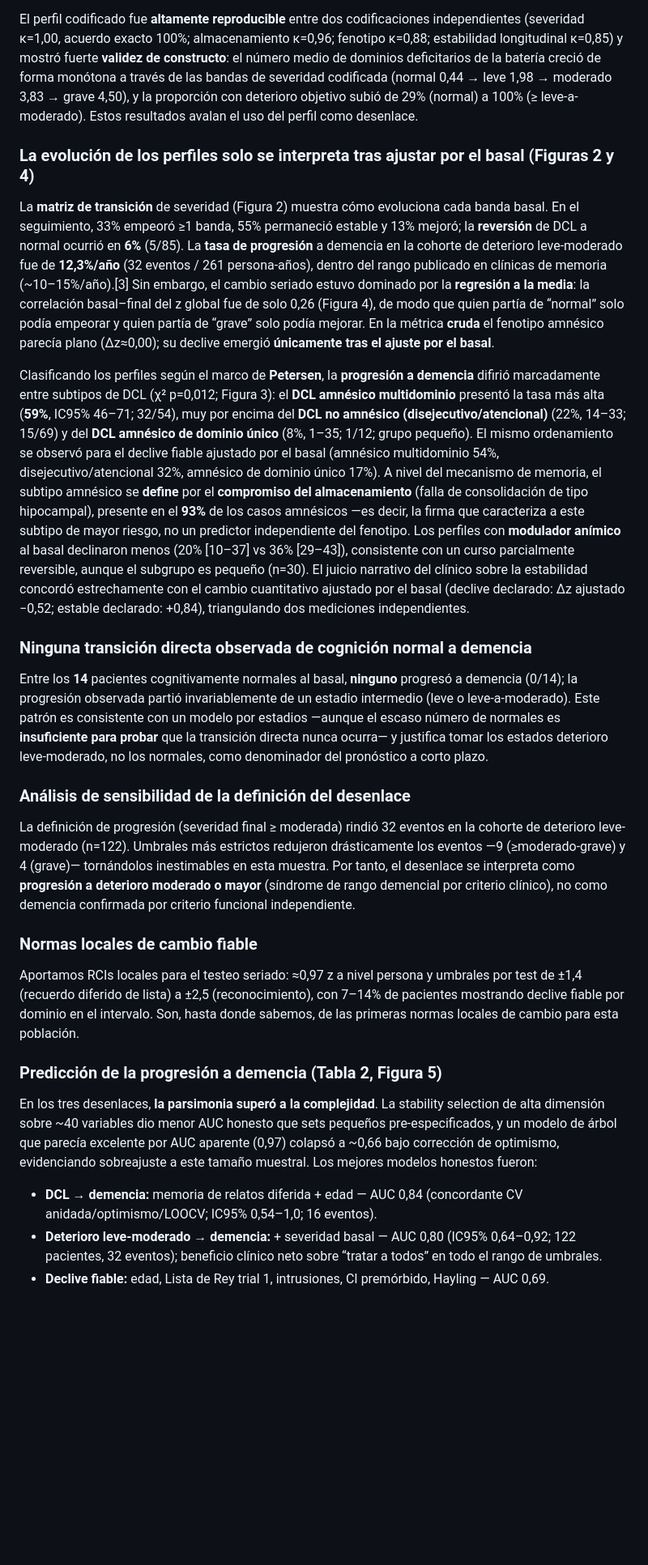
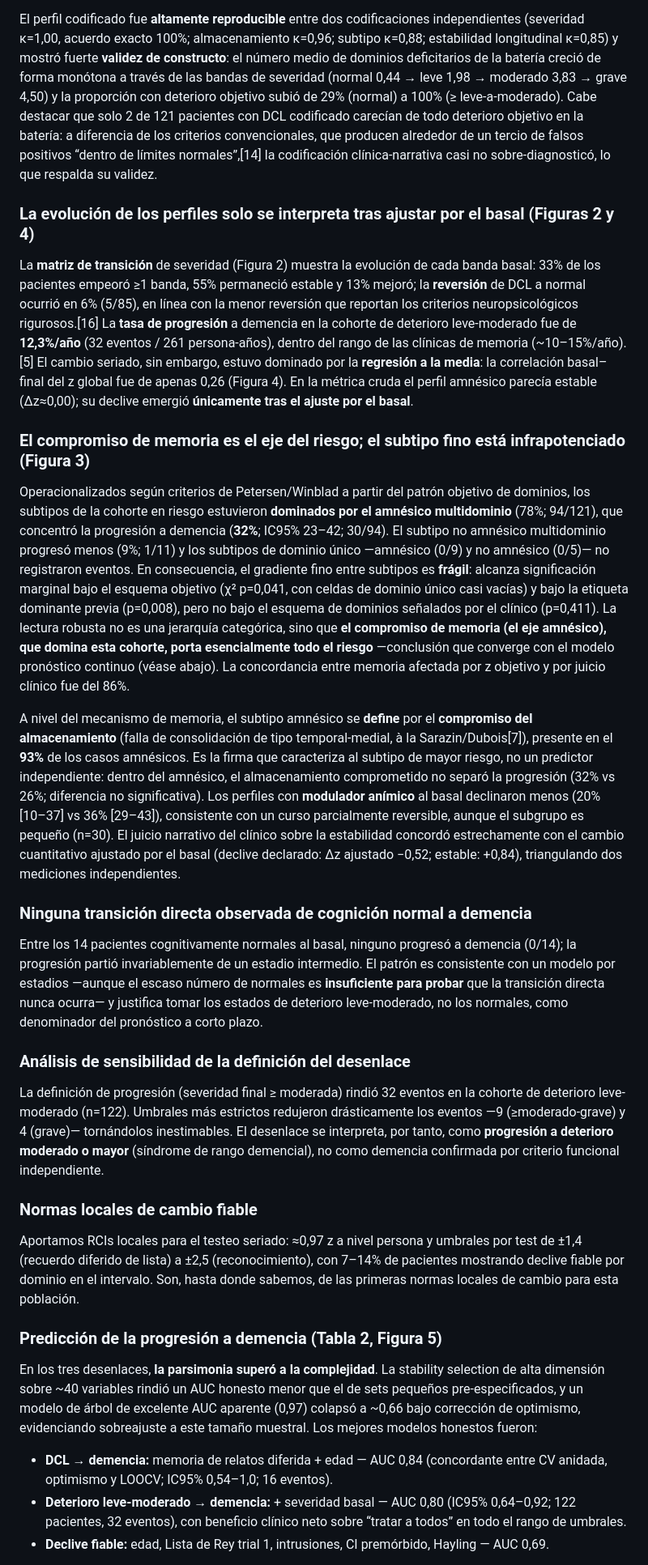
Before and after one commit to fermarquez88/kaizenai-demencia, a Markdown page: MANUSCRIPT.md, the part around one of its changes. Shown at 81% size. Rendered like a GitHub page; blank space fills up the shorter version.

```diff
--- a/MANUSCRIPT.md
+++ b/MANUSCRIPT.md
@@ -140,56 +156,66 @@ comparable, lo que indica vigilancia guiada por la edad y la sospecha clínica m
 
 El perfil codificado fue **altamente reproducible** entre dos codificaciones independientes (severidad κ=1,00, acuerdo
-exacto 100%; almacenamiento κ=0,96; fenotipo κ=0,88; estabilidad longitudinal κ=0,85) y mostró fuerte **validez de
+exacto 100%; almacenamiento κ=0,96; subtipo κ=0,88; estabilidad longitudinal κ=0,85) y mostró fuerte **validez de
 constructo**: el número medio de dominios deficitarios de la batería creció de forma monótona a través de las bandas de
-severidad codificada (normal 0,44 → leve 1,98 → moderado 3,83 → grave 4,50), y la proporción con deterioro objetivo
-subió de 29% (normal) a 100% (≥ leve-a-moderado). Estos resultados avalan el uso del perfil como desenlace.
+severidad (normal 0,44 → leve 1,98 → moderado 3,83 → grave 4,50) y la proporción con deterioro objetivo subió de 29%
+(normal) a 100% (≥ leve-a-moderado). Cabe destacar que solo 2 de 121 pacientes con DCL codificado carecían de todo
+deterioro objetivo en la batería: a diferencia de los criterios convencionales, que producen alrededor de un tercio de
+falsos positivos “dentro de límites normales”,[14] la codificación clínica-narrativa casi no sobre-diagnosticó, lo que
+respalda su validez.
 
 ### La evolución de los perfiles solo se interpreta tras ajustar por el basal (Figuras 2 y 4)
-La **matriz de transición** de severidad (Figura 2) muestra cómo evoluciona cada banda basal. En el seguimiento, 33%
-empeoró ≥1 banda, 55% permaneció estable y 13% mejoró; la **reversión** de DCL a normal ocurrió en **6%** (5/85). La
-**tasa de progresión** a demencia en la cohorte de deterioro leve-moderado fue de **12,3%/año** (32 eventos / 261 persona-años),
-dentro del rango publicado en clínicas de memoria (~10–15%/año).[3] Sin embargo, el cambio seriado estuvo dominado por
-la **regresión a la media**: la correlación basal–final del z global fue de solo 0,26 (Figura 4), de modo que quien
-partía de “normal” solo podía empeorar y quien partía de “grave” solo podía mejorar. En la métrica **cruda** el fenotipo
-amnésico parecía plano (Δz≈0,00); su declive emergió **únicamente tras el ajuste por el basal**.
+La **matriz de transición** de severidad (Figura 2) muestra la evolución de cada banda basal: 33% de los pacientes
+empeoró ≥1 banda, 55% permaneció estable y 13% mejoró; la **reversión** de DCL a normal ocurrió en 6% (5/85), en línea
+con la menor reversión que reportan los criterios neuropsicológicos rigurosos.[16] La **tasa de progresión** a demencia
+en la cohorte de deterioro leve-moderado fue de **12,3%/año** (32 eventos / 261 persona-años), dentro del rango de las
+clínicas de memoria (~10–15%/año).[5] El cambio seriado, sin embargo, estuvo dominado por la **regresión a la media**:
+la correlación basal–final del z global fue de apenas 0,26 (Figura 4). En la métrica cruda el perfil amnésico parecía
+estable (Δz≈0,00); su declive emergió **únicamente tras el ajuste por el basal**.
 
-Clasificando los perfiles según el marco de **Petersen**, la **progresión a demencia** difirió marcadamente entre
-subtipos de DCL (χ² p=0,012; Figura 3): el **DCL amnésico multidominio** presentó la tasa más alta (**59%**, IC95%
-46–71; 32/54), muy por encima del **DCL no amnésico (disejecutivo/atencional)** (22%, 14–33; 15/69) y del **DCL amnésico
-de dominio único** (8%, 1–35; 1/12; grupo pequeño). El mismo ordenamiento se observó para el declive fiable ajustado por
-el basal (amnésico multidominio 54%, disejecutivo/atencional 32%, amnésico de dominio único 17%). A nivel del mecanismo
-de memoria, el subtipo amnésico se **define** por el **compromiso del almacenamiento** (falla de consolidación de tipo
-hipocampal), presente en el **93%** de los casos amnésicos —es decir, la firma que caracteriza a este subtipo de mayor
-riesgo, no un predictor independiente del fenotipo. Los perfiles con **modulador anímico** al basal declinaron menos
-(20% [10–37] vs 36% [29–43]), consistente con un curso
-parcialmente reversible, aunque el subgrupo es pequeño (n=30). El juicio narrativo del clínico sobre la estabilidad
-concordó estrechamente con el cambio cuantitativo ajustado por el basal (declive declarado: Δz ajustado −0,52; estable
-declarado: +0,84), triangulando dos mediciones independientes.
+### El compromiso de memoria es el eje del riesgo; el subtipo fino está infrapotenciado (Figura 3)
+Operacionalizados según criterios de Petersen/Winblad a partir del patrón objetivo de dominios, los subtipos de la
+cohorte en riesgo estuvieron **dominados por el amnésico multidominio** (78%; 94/121), que concentró la progresión a
+demencia (**32%**; IC95% 23–42; 30/94). El subtipo no amnésico multidominio progresó menos (9%; 1/11) y los subtipos de
+dominio único —amnésico (0/9) y no amnésico (0/5)— no registraron eventos. En consecuencia, el gradiente fino entre
+subtipos es **frágil**: alcanza significación marginal bajo el esquema objetivo (χ² p=0,041, con celdas de dominio único
+casi vacías) y bajo la etiqueta dominante previa (p=0,008), pero no bajo el esquema de dominios señalados por el clínico
+(p=0,411). La lectura robusta no es una jerarquía categórica, sino que **el compromiso de memoria (el eje amnésico), que
+domina esta cohorte, porta esencialmente todo el riesgo** —conclusión que converge con el modelo pronóstico continuo
+(véase abajo). La concordancia entre memoria afectada por z objetivo y por juicio clínico fue del 86%.
+
+A nivel del mecanismo de memoria, el subtipo amnésico se **define** por el **compromiso del almacenamiento** (falla de
+consolidación de tipo temporal-medial, à la Sarazin/Dubois[7]), presente en el **93%** de los casos amnésicos. Es la
+firma que caracteriza al subtipo de mayor riesgo, no un predictor independiente: dentro del amnésico, el almacenamiento
+comprometido no separó la progresión (32% vs 26%; diferencia no significativa). Los perfiles con **modulador anímico**
+al basal declinaron menos (20% [10–37] vs 36% [29–43]), consistente con un curso parcialmente reversible, aunque el
+subgrupo es pequeño (n=30). El juicio narrativo del clínico sobre la estabilidad concordó estrechamente con el cambio
+cuantitativo ajustado por el basal (declive declarado: Δz ajustado −0,52; estable: +0,84), triangulando dos mediciones
+independientes.
 
 ### Ninguna transición directa observada de cognición normal a demencia
-Entre los **14** pacientes cognitivamente normales al basal, **ninguno** progresó a demencia (0/14); la progresión
-observada partió invariablemente de un estadio intermedio (leve o leve-a-moderado). Este patrón es consistente con un
-modelo por estadios —aunque el escaso número de normales es **insuficiente para probar** que la transición directa
-nunca ocurra— y justifica tomar los estados deterioro leve-moderado, no los normales, como denominador del pronóstico a corto plazo.
+Entre los 14 pacientes cognitivamente normales al basal, ninguno progresó a demencia (0/14); la progresión partió
+invariablemente de un estadio intermedio. El patrón es consistente con un modelo por estadios —aunque el escaso número
+de normales es **insuficiente para probar** que la transición directa nunca ocurra— y justifica tomar los estados de
+deterioro leve-moderado, no los normales, como denominador del pronóstico a corto plazo.
 
 ### Análisis de sensibilidad de la definición del desenlace
-La definición de progresión (severidad final ≥ moderada) rindió 32 eventos en la cohorte de deterioro leve-moderado (n=122).
-Umbrales más estrictos redujeron drásticamente los eventos —9 (≥moderado-grave) y 4 (grave)— tornándolos inestimables
-en esta muestra. Por tanto, el desenlace se interpreta como **progresión a deterioro moderado o mayor** (síndrome de
-rango demencial por criterio clínico), no como demencia confirmada por criterio funcional independiente.
+La definición de progresión (severidad final ≥ moderada) rindió 32 eventos en la cohorte de deterioro leve-moderado
+(n=122). Umbrales más estrictos redujeron drásticamente los eventos —9 (≥moderado-grave) y 4 (grave)— tornándolos
+inestimables. El desenlace se interpreta, por tanto, como **progresión a deterioro moderado o mayor** (síndrome de rango
+demencial), no como demencia confirmada por criterio funcional independiente.
 
 ### Normas locales de cambio fiable
-Aportamos RCIs locales para el testeo seriado: ≈0,97 z a nivel persona y umbrales por test de ±1,4 (recuerdo diferido
-de lista) a ±2,5 (reconocimiento), con 7–14% de pacientes mostrando declive fiable por dominio en el intervalo. Son,
-hasta donde sabemos, de las primeras normas locales de cambio para esta población.
+Aportamos RCIs locales para el testeo seriado: ≈0,97 z a nivel persona y umbrales por test de ±1,4 (recuerdo diferido de
+lista) a ±2,5 (reconocimiento), con 7–14% de pacientes mostrando declive fiable por dominio en el intervalo. Son, hasta
+donde sabemos, de las primeras normas locales de cambio para esta población.
 
 ### Predicción de la progresión a demencia (Tabla 2, Figura 5)
 En los tres desenlaces, **la parsimonia superó a la complejidad**. La stability selection de alta dimensión sobre ~40
-variables dio menor AUC honesto que sets pequeños pre-especificados, y un modelo de árbol que parecía excelente por AUC
+variables rindió un AUC honesto menor que el de sets pequeños pre-especificados, y un modelo de árbol de excelente AUC
 aparente (0,97) colapsó a ~0,66 bajo corrección de optimismo, evidenciando sobreajuste a este tamaño muestral. Los
 mejores modelos honestos fueron:
 
-- **DCL → demencia:** memoria de relatos diferida + edad — AUC 0,84 (concordante CV anidada/optimismo/LOOCV; IC95% 0,54–1,0; 16 eventos).
-- **Deterioro leve-moderado → demencia:** + severidad basal — AUC 0,80 (IC95% 0,64–0,92; 122 pacientes, 32 eventos); beneficio clínico neto sobre “tratar a todos” en todo el rango de umbrales.
+- **DCL → demencia:** memoria de relatos diferida + edad — AUC 0,84 (concordante entre CV anidada, optimismo y LOOCV; IC95% 0,54–1,0; 16 eventos).
+- **Deterioro leve-moderado → demencia:** + severidad basal — AUC 0,80 (IC95% 0,64–0,92; 122 pacientes, 32 eventos), con beneficio clínico neto sobre “tratar a todos” en todo el rango de umbrales.
 - **Declive fiable:** edad, Lista de Rey trial 1, intrusiones, CI premórbido, Hayling — AUC 0,69.
 
```
Also changed, not shown: other parts of MANUSCRIPT.md (+206 -178 lines), Fig3_subtipos.png, 5 other files.
